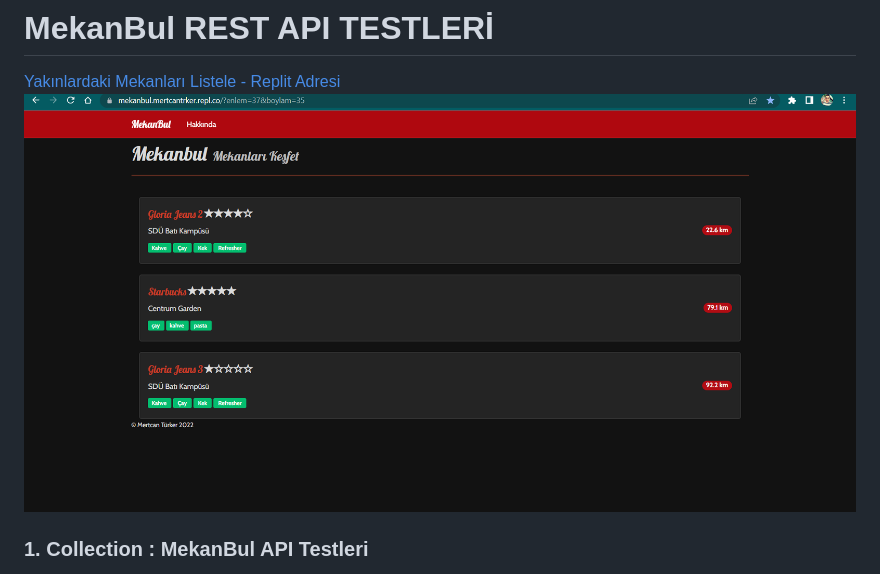
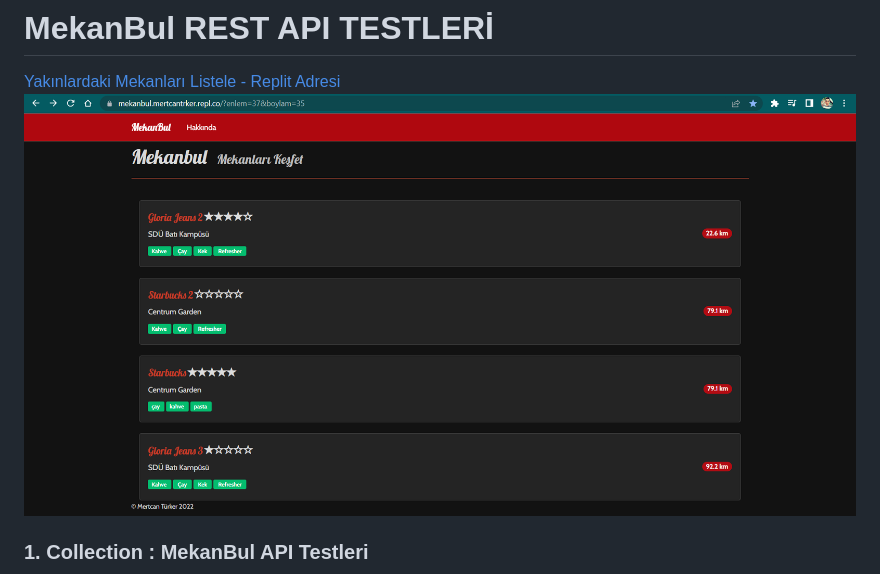
Before and after one commit to mertcanturker/mekanbul, a Markdown page: README.md, the part around the change. Rendered like a GitHub page; pictures changed too: resimler/replitson3.png (added).

Commit message:
odev7

```diff
--- a/README.md
+++ b/README.md
@@ -1,7 +1,7 @@
 # MekanBul REST API TESTLERİ
 
 [Yakınlardaki Mekanları Listele - Replit Adresi](https://mekanbul.mertcantrker.repl.co/?enlem=37&boylam=35)
-![Yakınlardaki Mekanları Listele - Replit Adresi](./resimler/replitson2.png)
+![Yakınlardaki Mekanları Listele - Replit Adresi](./resimler/replitson3.png)
 
 ### 1. Collection : MekanBul API Testleri
 ![1](/resimler/run_all_test.png)
```
